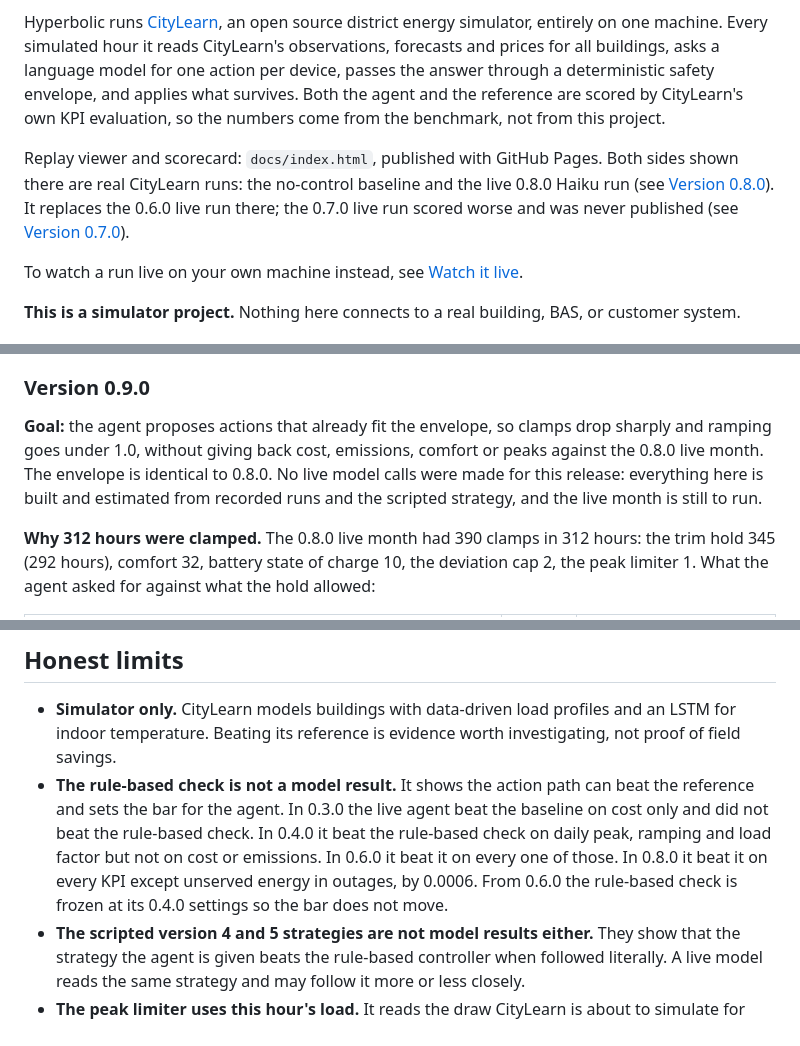
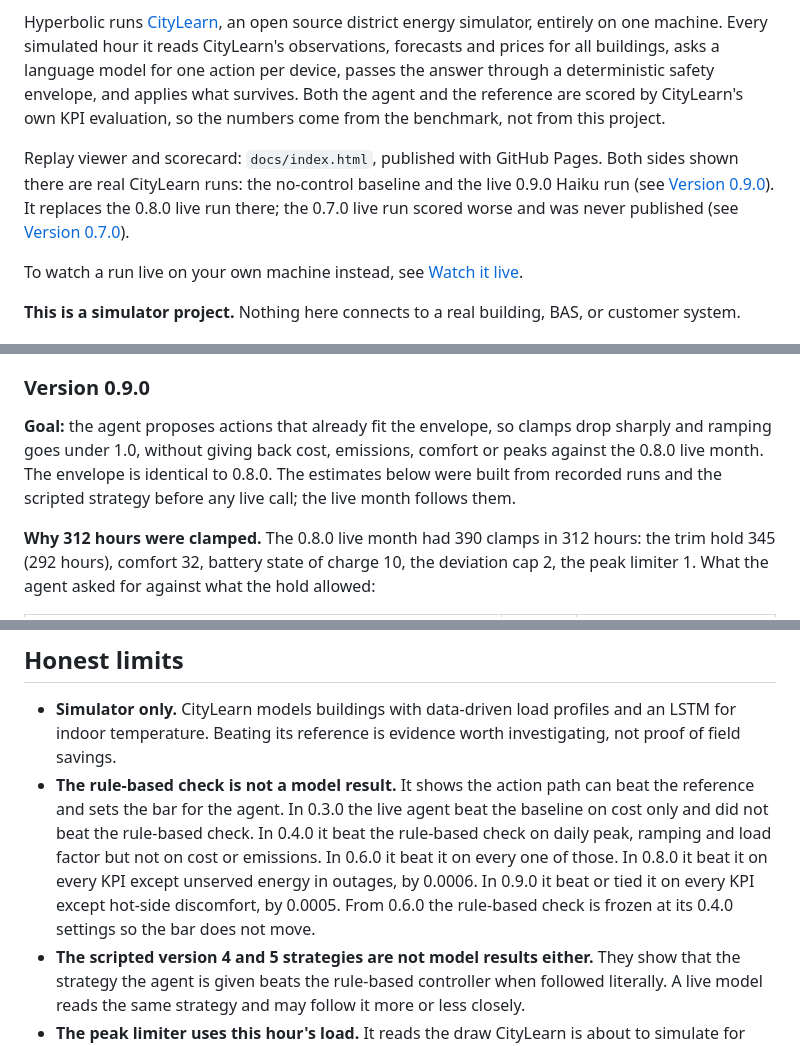
Before and after one commit to AddisonTech/Hyperbolic, a Markdown page: README.md, 3 parts joined by grey strips. GitHub-like rendering.

```diff
--- a/README.md
+++ b/README.md
@@ -6,7 +6,7 @@ An AI supervisor that runs a simulated district and tries to beat the no-control
 
 Hyperbolic runs [CityLearn](https://github.com/citylearn-project/CityLearn), an open source district energy simulator, entirely on one machine. Every simulated hour it reads CityLearn's observations, forecasts and prices for all buildings, asks a language model for one action per device, passes the answer through a deterministic safety envelope, and applies what survives. Both the agent and the reference are scored by CityLearn's own KPI evaluation, so the numbers come from the benchmark, not from this project.
 
-Replay viewer and scorecard: `docs/index.html`, published with GitHub Pages. Both sides shown there are real CityLearn runs: the no-control baseline and the live 0.8.0 Haiku run (see [Version 0.8.0](#version-080)). It replaces the 0.6.0 live run there; the 0.7.0 live run scored worse and was never published (see [Version 0.7.0](#version-070)).
+Replay viewer and scorecard: `docs/index.html`, published with GitHub Pages. Both sides shown there are real CityLearn runs: the no-control baseline and the live 0.9.0 Haiku run (see [Version 0.9.0](#version-090)). It replaces the 0.8.0 live run there; the 0.7.0 live run scored worse and was never published (see [Version 0.7.0](#version-070)).
 
 To watch a run live on your own machine instead, see [Watch it live](#watch-it-live).
 
@@ -342,7 +342,7 @@ So the hold alone was not expected to bring live ramping below the baseline. 0.8
 
 ### Version 0.9.0
 
-**Goal:** the agent proposes actions that already fit the envelope, so clamps drop sharply and ramping goes under 1.0, without giving back cost, emissions, comfort or peaks against the 0.8.0 live month. The envelope is identical to 0.8.0. No live model calls were made for this release: everything here is built and estimated from recorded runs and the scripted strategy, and the live month is still to run.
+**Goal:** the agent proposes actions that already fit the envelope, so clamps drop sharply and ramping goes under 1.0, without giving back cost, emissions, comfort or peaks against the 0.8.0 live month. The envelope is identical to 0.8.0. The estimates below were built from recorded runs and the scripted strategy before any live call; the live month follows them.
 
 **Why 312 hours were clamped.** The 0.8.0 live month had 390 clamps in 312 hours: the trim hold 345 (292 hours), comfort 32, battery state of charge 10, the deviation cap 2, the peak limiter 1. What the agent asked for against what the hold allowed:
 
@@ -562,7 +591,7 @@ CI (GitHub Actions) runs the tests on Python 3.10 and 3.12 with CPU-only torch,
 ## Honest limits
 
 - **Simulator only.** CityLearn models buildings with data-driven load profiles and an LSTM for indoor temperature. Beating its reference is evidence worth investigating, not proof of field savings.
-- **The rule-based check is not a model result.** It shows the action path can beat the reference and sets the bar for the agent. In 0.3.0 the live agent beat the baseline on cost only and did not beat the rule-based check. In 0.4.0 it beat the rule-based check on daily peak, ramping and load factor but not on cost or emissions. In 0.6.0 it beat it on every one of those. In 0.8.0 it beat it on every KPI except unserved energy in outages, by 0.0006. From 0.6.0 the rule-based check is frozen at its 0.4.0 settings so the bar does not move.
+- **The rule-based check is not a model result.** It shows the action path can beat the reference and sets the bar for the agent. In 0.3.0 the live agent beat the baseline on cost only and did not beat the rule-based check. In 0.4.0 it beat the rule-based check on daily peak, ramping and load factor but not on cost or emissions. In 0.6.0 it beat it on every one of those. In 0.8.0 it beat it on every KPI except unserved energy in outages, by 0.0006. In 0.9.0 it beat or tied it on every KPI except hot-side discomfort, by 0.0005. From 0.6.0 the rule-based check is frozen at its 0.4.0 settings so the bar does not move.
 - **The scripted version 4 and 5 strategies are not model results either.** They show that the strategy the agent is given beats the rule-based controller when followed literally. A live model reads the same strategy and may follow it more or less closely.
 - **The peak limiter uses this hour's load.** It reads the draw CityLearn is about to simulate for this hour (plug load, solar, hot water demand, cooling), the equivalent of a meter reading in a real building. The forecast of the day's peak is built only from past days. The agent itself sees only the same values the limiter uses, never the rest of the day.
 - **Ramping is a sum of rises, against CityLearn's own reference.** Smoothing that only spreads a rise over more hours does not lower it, which is why the trims are held rather than tapered. The denominator is built inside each run, so an agent's actions in an outage hour can move it (see [Version 0.8.0](#version-080)). The remaining up-ramp is mostly the baseline's own evening rise and the end of the top-price discharge.
```
Also changed, not shown: other parts of README.md (+29 -0 lines), CHANGELOG.md (+26 -1 lines).
